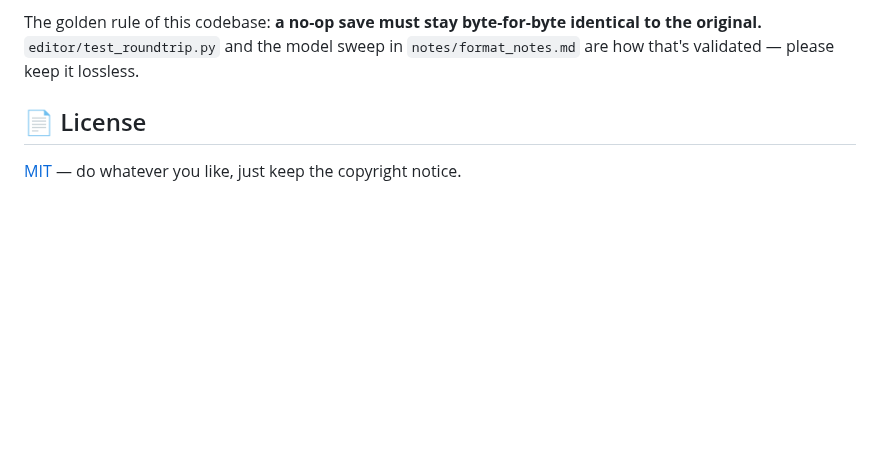
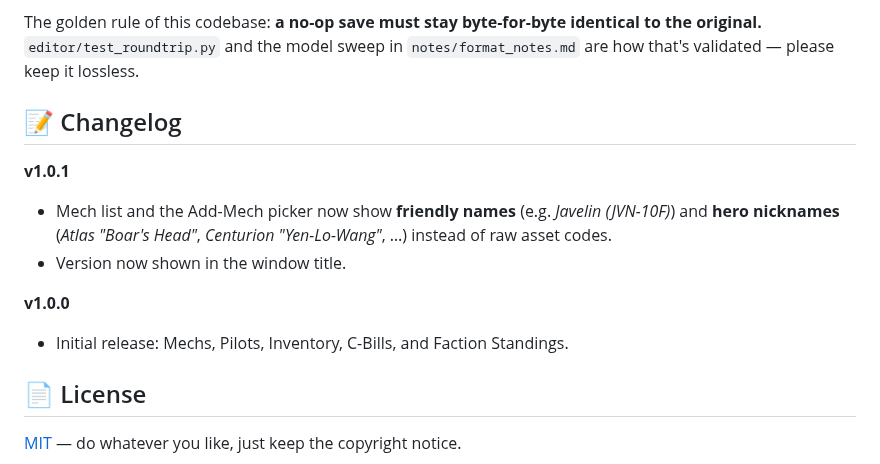
Before and after one commit to jonayetjubaer-cmyk/JJs-MW5-Merc-Save-Editor, a Markdown page: README.md, the part around the change. GitHub-like rendering; blank space fills up the shorter version.

```diff
--- a/README.md
+++ b/README.md
@@ -129,6 +129,17 @@ The golden rule of this codebase: **a no-op save must stay byte-for-byte
 identical to the original.** `editor/test_roundtrip.py` and the model sweep in
 `notes/format_notes.md` are how that's validated — please keep it lossless.
 
+## 📝 Changelog
+
+**v1.0.1**
+- Mech list and the Add-Mech picker now show **friendly names** (e.g. *Javelin
+  (JVN-10F)*) and **hero nicknames** (*Atlas "Boar's Head"*, *Centurion
+  "Yen-Lo-Wang"*, …) instead of raw asset codes.
+- Version now shown in the window title.
+
+**v1.0.0**
+- Initial release: Mechs, Pilots, Inventory, C-Bills, and Faction Standings.
+
 ## 📄 License
 
 [MIT](LICENSE) — do whatever you like, just keep the copyright notice.
```
Also changed, not shown: assets/header.png (added), 2 other files.
